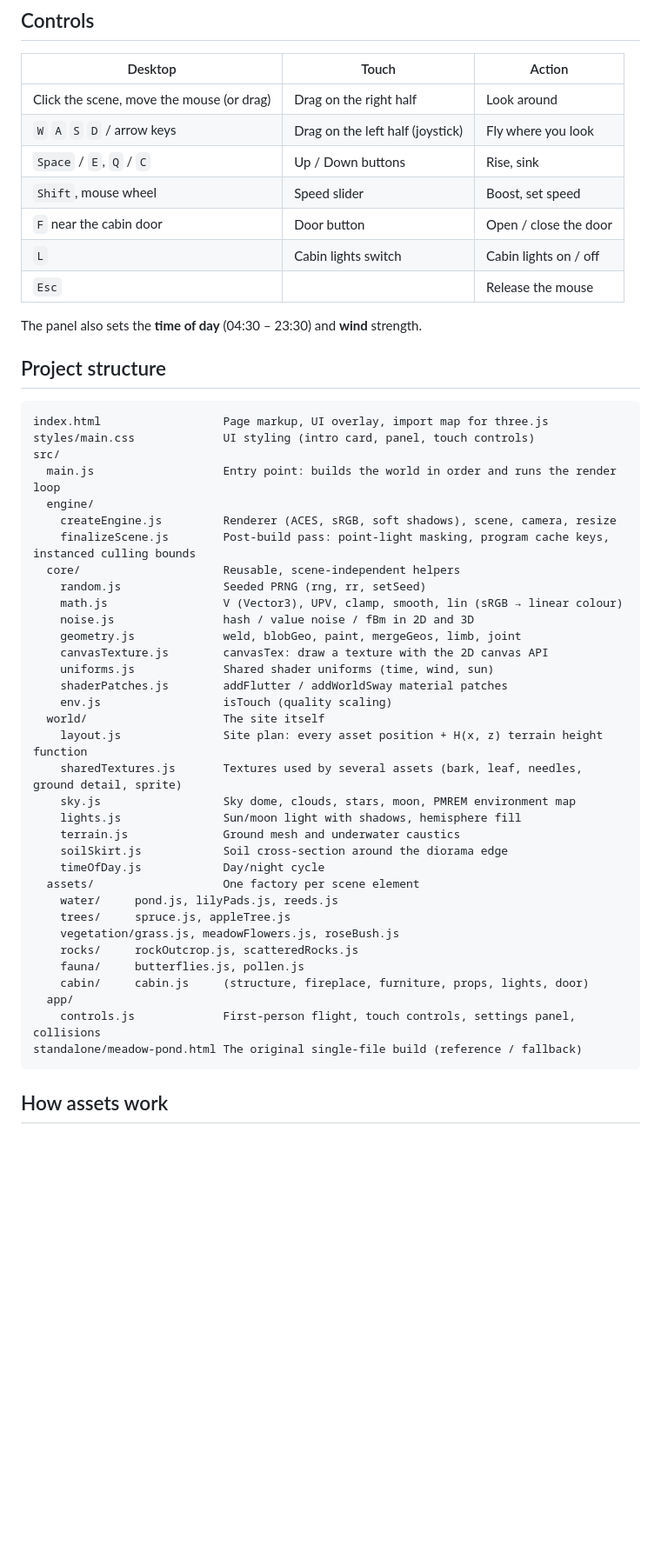
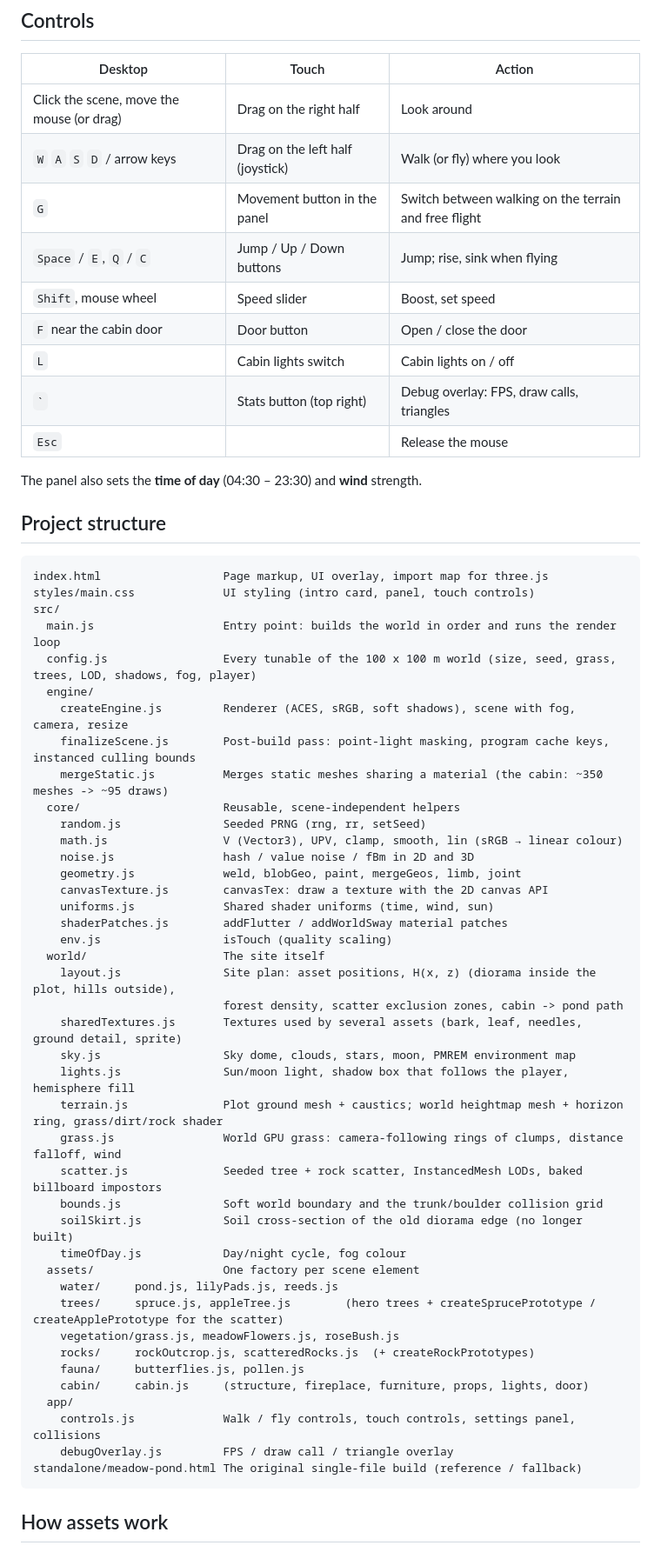
Before and after one commit to tmelcr-crypto/POND5, a Markdown page: README.md, the part around one of its changes. Shown at 87% size. Drawn GitHub-style; blank space fills up the shorter version.

Commit message:
Document the 100 x 100 m world, config.js and performance numbers
Co-Authored-By: Claude Opus 5.5 <noreply@anthropic.com>
Claude-Session: https://claude.ai/code/session_011yGzDLSxhsks9GxfR6zRVM

````diff
--- a/README.md
+++ b/README.md
@@ -44,11 +47,13 @@ A workflow is included in `.github/workflows/pages.yml`. Push to `main`, then en
 | Desktop | Touch | Action |
 | --- | --- | --- |
 | Click the scene, move the mouse (or drag) | Drag on the right half | Look around |
-| `W` `A` `S` `D` / arrow keys | Drag on the left half (joystick) | Fly where you look |
-| `Space` / `E`, `Q` / `C` | Up / Down buttons | Rise, sink |
+| `W` `A` `S` `D` / arrow keys | Drag on the left half (joystick) | Walk (or fly) where you look |
+| `G` | Movement button in the panel | Switch between walking on the terrain and free flight |
+| `Space` / `E`, `Q` / `C` | Jump / Up / Down buttons | Jump; rise, sink when flying |
 | `Shift`, mouse wheel | Speed slider | Boost, set speed |
 | `F` near the cabin door | Door button | Open / close the door |
 | `L` | Cabin lights switch | Cabin lights on / off |
+| `` ` `` | Stats button (top right) | Debug overlay: FPS, draw calls, triangles |
 | `Esc` | | Release the mouse |
 
 The panel also sets the **time of day** (04:30 – 23:30) and **wind** strength.
@@ -60,9 +65,11 @@ index.html                  Page markup, UI overlay, import map for three.js
 styles/main.css             UI styling (intro card, panel, touch controls)
 src/
   main.js                   Entry point: builds the world in order and runs the render loop
+  config.js                 Every tunable of the 100 x 100 m world (size, seed, grass, trees, LOD, shadows, fog, player)
   engine/
-    createEngine.js         Renderer (ACES, sRGB, soft shadows), scene, camera, resize
+    createEngine.js         Renderer (ACES, sRGB, soft shadows), scene with fog, camera, resize
     finalizeScene.js        Post-build pass: point-light masking, program cache keys, instanced culling bounds
+    mergeStatic.js          Merges static meshes sharing a material (the cabin: ~350 meshes -> ~95 draws)
   core/                     Reusable, scene-independent helpers
     random.js               Seeded PRNG (rng, rr, setSeed)
     math.js                 V (Vector3), UPV, clamp, smooth, lin (sRGB → linear colour)
@@ -73,22 +80,27 @@ src/
     shaderPatches.js        addFlutter / addWorldSway material patches
     env.js                  isTouch (quality scaling)
   world/                    The site itself
-    layout.js               Site plan: every asset position + H(x, z) terrain height function
+    layout.js               Site plan: asset positions, H(x, z) (diorama inside the plot, hills outside),
+                            forest density, scatter exclusion zones, cabin -> pond path
     sharedTextures.js       Textures used by several assets (bark, leaf, needles, ground detail, sprite)
     sky.js                  Sky dome, clouds, stars, moon, PMREM environment map
-    lights.js               Sun/moon light with shadows, hemisphere fill
-    terrain.js              Ground mesh and underwater caustics
-    soilSkirt.js            Soil cross-section around the diorama edge
-    timeOfDay.js            Day/night cycle
+    lights.js               Sun/moon light, shadow box that follows the player, hemisphere fill
+    terrain.js              Plot ground mesh + caustics; world heightmap mesh + horizon ring, grass/dirt/rock shader
+    grass.js                World GPU grass: camera-following rings of clumps, distance falloff, wind
+    scatter.js              Seeded tree + rock scatter, InstancedMesh LODs, baked billboard impostors
+    bounds.js               Soft world boundary and the trunk/boulder collision grid
+    soilSkirt.js            Soil cross-section of the old diorama edge (no longer built)
+    timeOfDay.js            Day/night cycle, fog colour
   assets/                   One factory per scene element
     water/     pond.js, lilyPads.js, reeds.js
-    trees/     spruce.js, appleTree.js
+    trees/     spruce.js, appleTree.js        (hero trees + createSprucePrototype / createApplePrototype for the scatter)
     vegetation/grass.js, meadowFlowers.js, roseBush.js
-    rocks/     rockOutcrop.js, scatteredRocks.js
+    rocks/     rockOutcrop.js, scatteredRocks.js  (+ createRockPrototypes)
     fauna/     butterflies.js, pollen.js
     cabin/     cabin.js     (structure, fireplace, furniture, props, lights, door)
   app/
-    controls.js             First-person flight, touch controls, settings panel, collisions
+    controls.js             Walk / fly controls, touch controls, settings panel, collisions
+    debugOverlay.js         FPS / draw call / triangle overlay
 standalone/meadow-pond.html The original single-file build (reference / fallback)
 ```
 
````
Also changed, not shown: other parts of README.md (+29 -4 lines), CLAUDE.md (+13 -4 lines).
